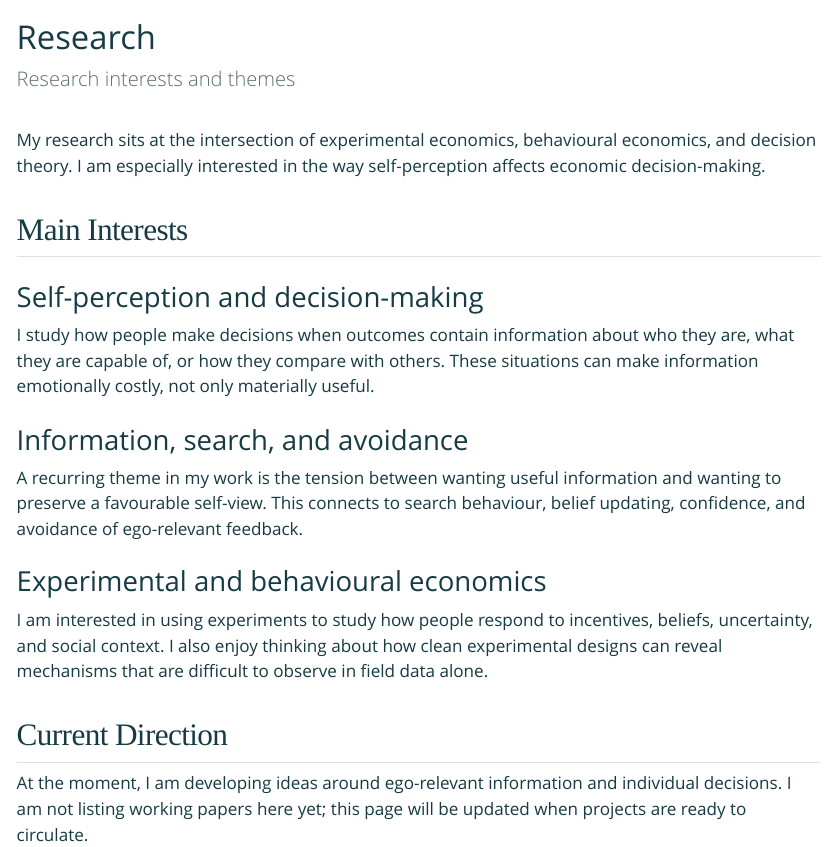
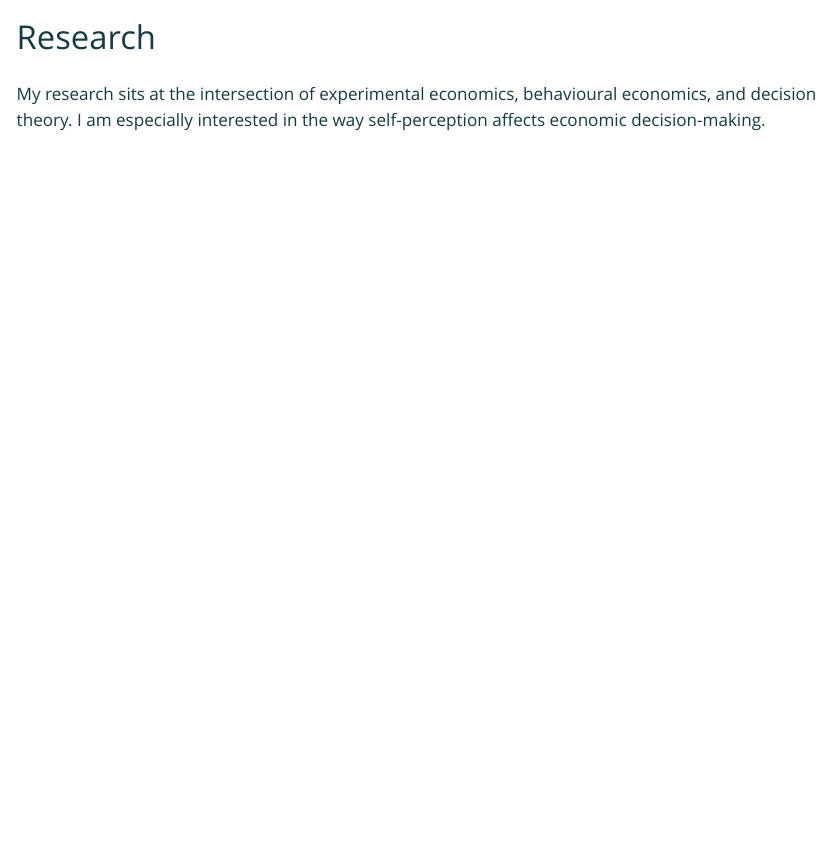
Before and after one commit to junchengzhangecon/junchengzhangecon.github.io, a Quarto document (research.qmd): the page in a window 1100 px wide, from its top. The pictures show the output file research.html that the author committed with the source, opened offline; Quarto's library style sheets are replaced by a plain one without menus.

Commit message:
Update website content

```diff
--- a/research.qmd
+++ b/research.qmd
@@ -1,26 +1,7 @@
 ---
 title: "Research"
-subtitle: "Research interests and themes"
 description-meta: "Research interests of Juncheng Zhang"
 title-block-banner: false
 ---
 
 My research sits at the intersection of experimental economics, behavioural economics, and decision theory. I am especially interested in the way self-perception affects economic decision-making.
-
-## Main Interests
-
-### Self-perception and decision-making
-
-I study how people make decisions when outcomes contain information about who they are, what they are capable of, or how they compare with others. These situations can make information emotionally costly, not only materially useful.
-
-### Information, search, and avoidance
-
-A recurring theme in my work is the tension between wanting useful information and wanting to preserve a favourable self-view. This connects to search behaviour, belief updating, confidence, and avoidance of ego-relevant feedback.
-
-### Experimental and behavioural economics
-
-I am interested in using experiments to study how people respond to incentives, beliefs, uncertainty, and social context. I also enjoy thinking about how clean experimental designs can reveal mechanisms that are difficult to observe in field data alone.
-
-## Current Direction
-
-At the moment, I am developing ideas around ego-relevant information and individual decisions. I am not listing working papers here yet; this page will be updated when projects are ready to circulate.
```
Also changed, not shown: teaching.qmd (+0 -1 lines), research.html, search.json, teaching.html, 1 other file.
